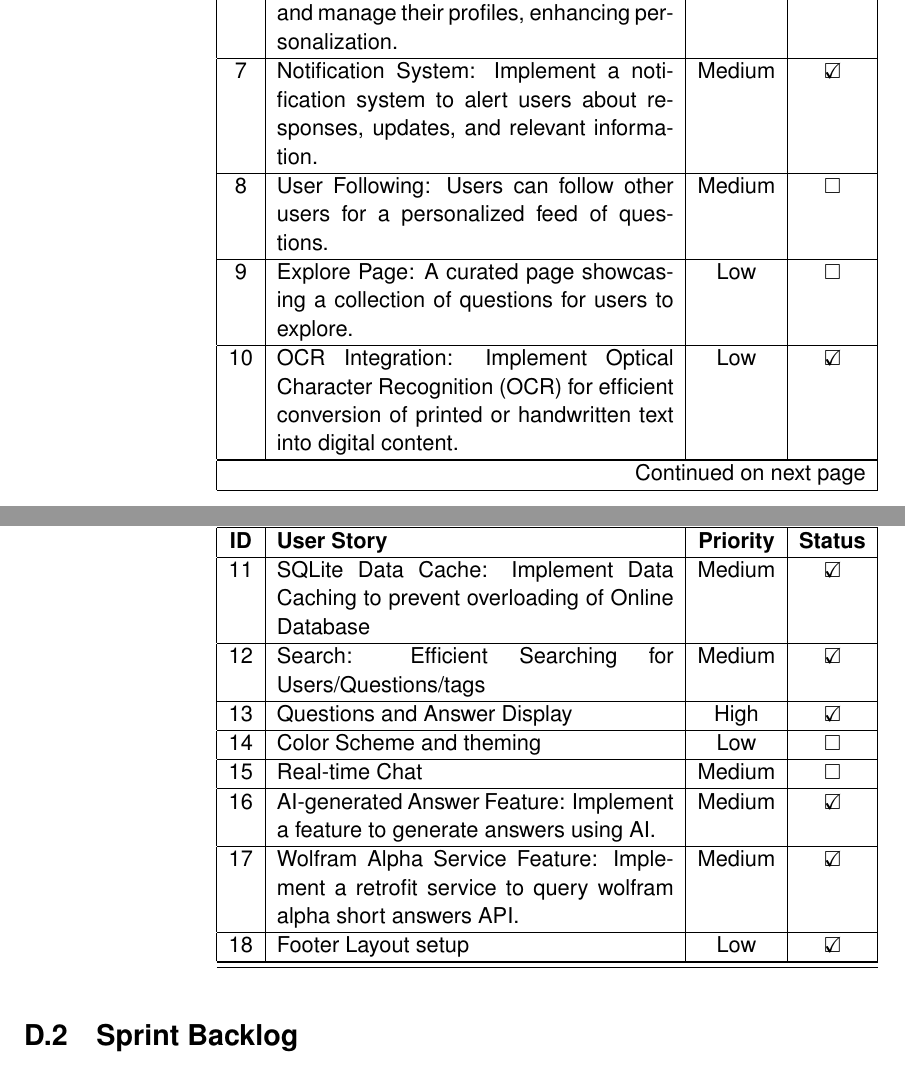
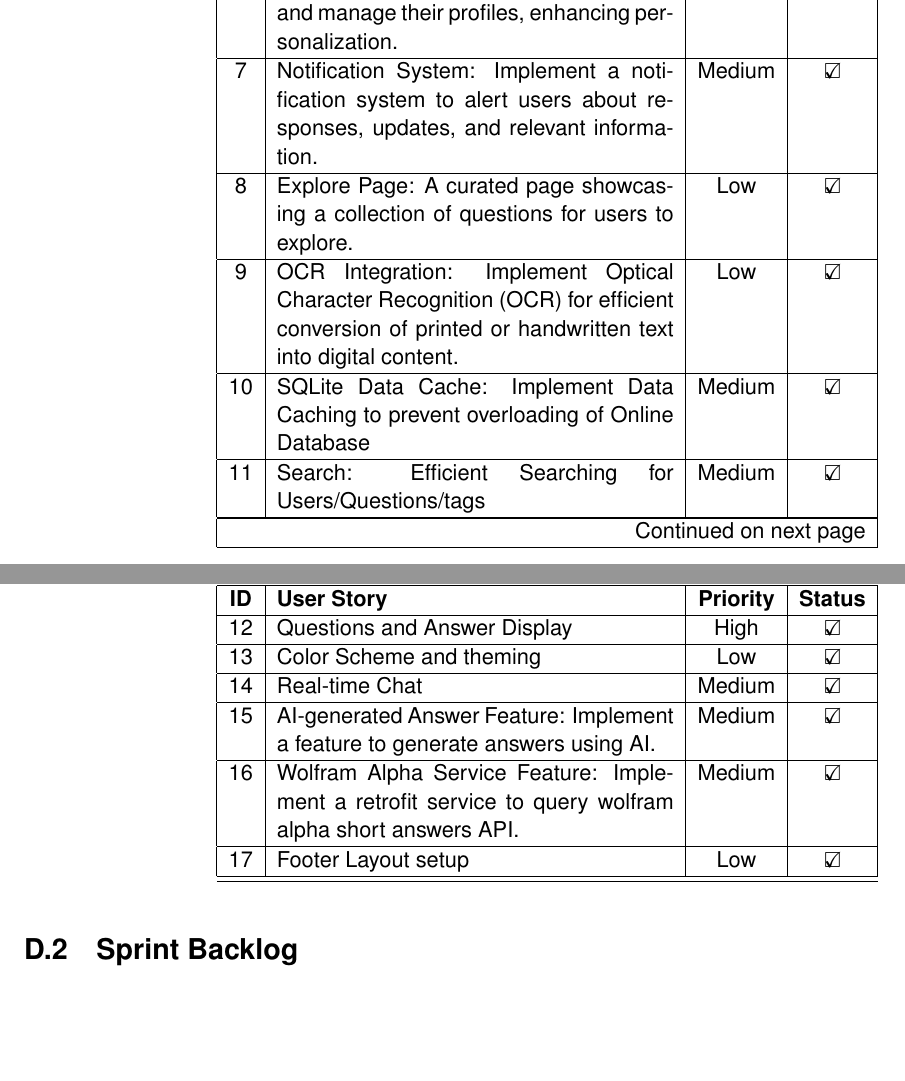
Before and after one commit to Devoalda/Mobile_Final_Report, a LaTeX document (Mobile_Project_Report.tex, which reads Appendix/Backlogs.tex): two parts of pages 22 and 23 of 24, joined at a grey line, cut so that both start at the same text, the shorter picture padded with empty space. Compiled offline with pdfLaTeX.

Commit message:
Changes from papeeria

```diff
--- a/Appendix/Backlogs.tex
+++ b/Appendix/Backlogs.tex
@@ -35,27 +35,25 @@
     \hline
     7 & Notification System: Implement a notification system to alert users about responses, updates, and relevant information. & Medium & $\text{\rlap{$\checkmark$}}\square$\\
     \hline
-    8 & User Following: Users can follow other users for a personalized feed of questions. & Medium & $\square$\\
+    8 & Explore Page: A curated page showcasing a collection of questions for users to explore. & Low & $\text{\rlap{$\checkmark$}}\square$\\
     \hline
-    9 & Explore Page: A curated page showcasing a collection of questions for users to explore. & Low & $\square$\\
+    9 & OCR Integration: Implement Optical Character Recognition (OCR) for efficient conversion of printed or handwritten text into digital content. & Low & $\text{\rlap{$\checkmark$}}\square$\\
     \hline
-    10 & OCR Integration: Implement Optical Character Recognition (OCR) for efficient conversion of printed or handwritten text into digital content. & Low & $\text{\rlap{$\checkmark$}}\square$\\
+    10 & SQLite Data Cache: Implement Data Caching to prevent overloading of Online Database & Medium & $\text{\rlap{$\checkmark$}}\square$\\
     \hline
-    11 & SQLite Data Cache: Implement Data Caching to prevent overloading of Online Database & Medium & $\text{\rlap{$\checkmark$}}\square$\\
+    11 & Search: Efficient Searching for Users/Questions/tags & Medium & $\text{\rlap{$\checkmark$}}\square$\\
     \hline
-    12 & Search: Efficient Searching for Users/Questions/tags & Medium & $\text{\rlap{$\checkmark$}}\square$\\
+    12 & Questions and Answer Display & High & $\text{\rlap{$\checkmark$}}\square$\\
     \hline
-    13 & Questions and Answer Display & High & $\text{\rlap{$\checkmark$}}\square$\\
+    13 & Color Scheme and theming & Low & $\text{\rlap{$\checkmark$}}\square$\\
     \hline
-    14 & Color Scheme and theming & Low & $\square$\\
+    14 & Real-time Chat & Medium & $\text{\rlap{$\checkmark$}}\square$\\
     \hline
-    15 & Real-time Chat & Medium & $\square$\\
+    15 & AI-generated Answer Feature: Implement a feature to generate answers using AI. & Medium & $\text{\rlap{$\checkmark$}}\square$\\
     \hline
-    16 & AI-generated Answer Feature: Implement a feature to generate answers using AI. & Medium & $\text{\rlap{$\checkmark$}}\square$\\
+    16 & Wolfram Alpha Service Feature: Implement a retrofit service to query wolfram alpha short answers API. & Medium & $\text{\rlap{$\checkmark$}}\square$\\
     \hline
-    17 & Wolfram Alpha Service Feature: Implement a retrofit service to query wolfram alpha short answers API. & Medium & $\text{\rlap{$\checkmark$}}\square$\\
-    \hline
-    18 & Footer Layout setup & Low & $\text{\rlap{$\checkmark$}}\square$\\
+    17 & Footer Layout setup & Low & $\text{\rlap{$\checkmark$}}\square$\\
     \hline
 \end{longtable}
 
```
Also changed, not shown: Sections/Implementation.tex (+7 -2 lines), Sections/management.tex (+2 -1 lines).
